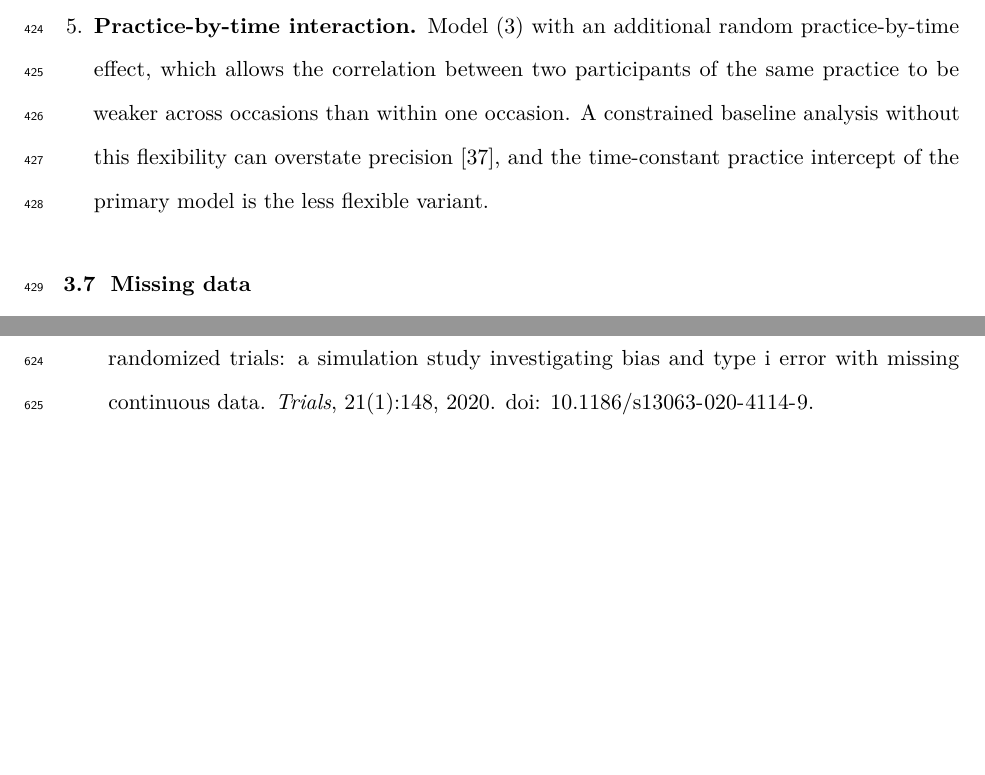
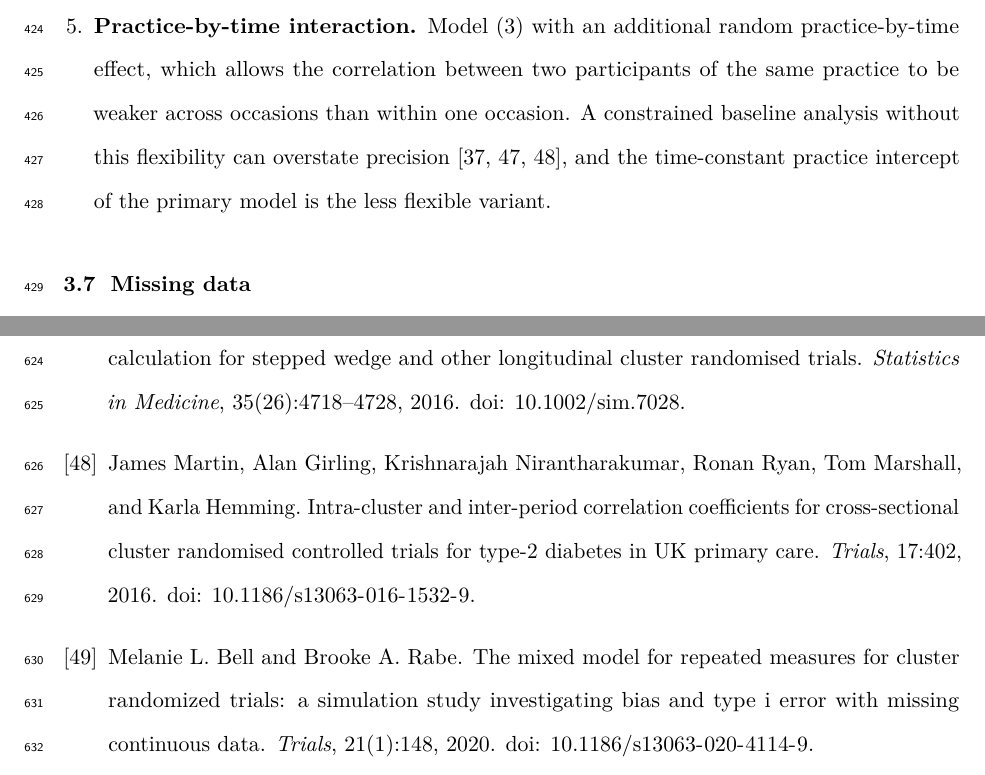
Before and after one commit to jdegenfellner/Resolve_Swiss_Statistical_Analysis_Plan, a LaTeX document (paper.tex, which reads references.bib): two parts of pages 19 and 28 of 28, joined at a grey line, cut so that both start at the same text, the shorter picture padded with empty space. Compiled offline with pdfLaTeX.

Commit message:
Cite the two originals behind the flexibility warning

```diff
--- a/paper.tex
+++ b/paper.tex
@@ -900,9 +900,9 @@ trials \citep{klar2004, hooper2018}.
 additional random practice-by-time effect, which allows the correlation
 between two participants of the same practice to be weaker across occasions
 than within one occasion. A constrained baseline analysis without this
-flexibility can overstate precision \citep{hooper2018}, and the
-time-constant practice intercept of the primary model is the less flexible
-variant.
+flexibility can overstate precision \citep{hooper2016, martin2016,
+hooper2018}, and the time-constant practice intercept of the primary model
+is the less flexible variant.
 \end{enumerate}
 
 \subsection{Missing data}
--- a/references.bib
+++ b/references.bib
@@ -716,3 +716,13 @@
   pages   = {2341--2357},
   doi     = {10.1002/sim.1858}
 }
+
+@article{hooper2016,
+  author  = {Hooper, Richard and Teerenstra, Steven and de Hoop, Esther and Eldridge, Sandra},
+  title   = {Sample size calculation for stepped wedge and other longitudinal cluster randomised trials},
+  journal = {Statistics in Medicine},
+  year    = {2016},
+  volume  = {35},
+  number  = {26},
+  pages   = {4718--4728},
+  doi     = {10.1002/sim.7028}
@@ -718,0 +734,6 @@
+  journal = {Trials},
+  year    = {2016},
+  volume  = {17},
+  pages   = {402},
+  doi     = {10.1186/s13063-016-1532-9}
+}
```
Also changed, not shown: paper.pdf, references.bib (5 more changed lines).
